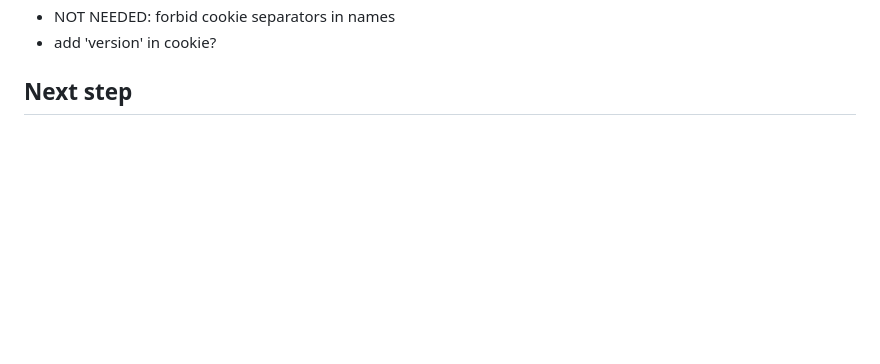
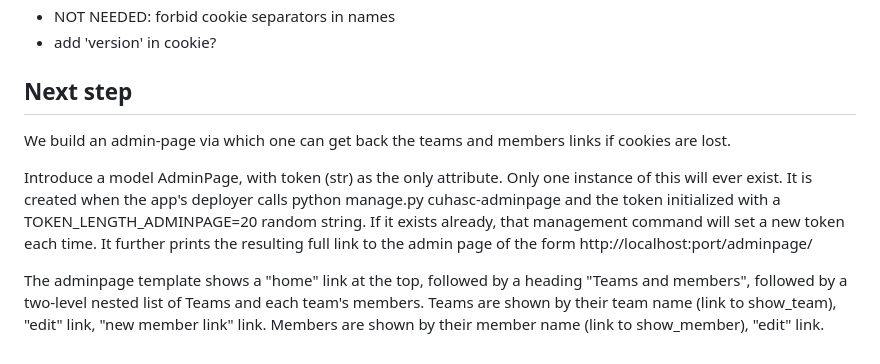
Before and after one commit to prechelt/cuhasc, a Markdown page: README.md, the part around the change. Rendered like a GitHub page; blank space fills up the shorter version.

Commit message:
README.md: prompt for creating admin page

```diff
--- a/README.md
+++ b/README.md
@@ -115,3 +115,22 @@ TeamCultureProfile
 
 
 ## Next step
+
+We build an admin-page via which one can get back the teams and members links if
+cookies are lost.
+
+Introduce a model AdminPage, with token (str) as the only attribute.
+Only one instance of this will ever exist.
+It is created when the app's deployer calls
+python manage.py cuhasc-adminpage
+and the token initialized with a TOKEN_LENGTH_ADMINPAGE=20 random string.
+If it exists already, that management command will set a new token each time.
+It further prints the resulting full link to the admin page of the form
+http://localhost:port/adminpage/<token>
+
+The adminpage template shows a
+"home" link at the top,
+followed by a heading "Teams and members",
+followed by a two-level nested list of Teams and each team's members.
+Teams are shown by their team name (link to show_team), "edit" link, "new member link" link.
+Members are shown by their member name (link to show_member), "edit" link.
```
